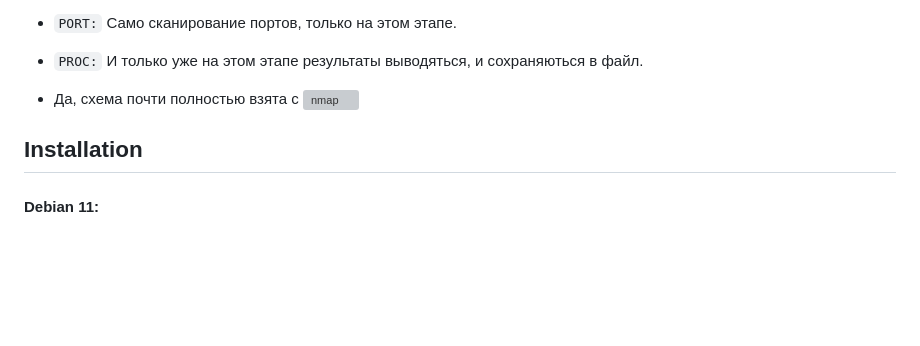
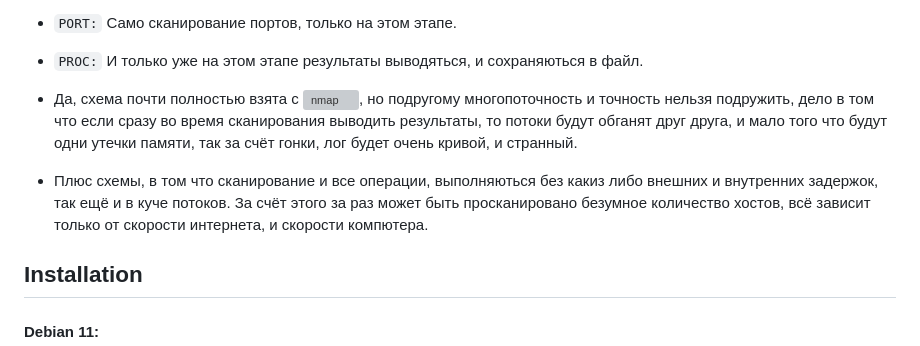
Before and after one commit to oldteamhost/nesca4, a Markdown page: README.md, the part around the change. Rendered like a GitHub page; blank space fills up the shorter version; grey boxes are pictures that could not be loaded.

```diff
--- a/README.md
+++ b/README.md
@@ -25,7 +25,14 @@
 - `PORT:` Само сканирование портов, только на этом этапе.
 - `PROC:` И только уже на этом этапе результаты выводяться, и сохраняються в файл.
 
-- Да, схема почти полностью взята с ![nmap](https://nmap.org/download.html)
+- Да, схема почти полностью взята с ![nmap](https://nmap.org/download.html), но подругому многопоточность и точность нельзя подружить,
+дело в том что если сразу во время сканирования выводить результаты, то потоки будут обганят друг друга, и мало того что будут одни утечки памяти,
+так за счёт гонки, лог будет очень кривой, и странный.
+
+- Плюс схемы, в том что сканирование и все операции, выполняються без какиз либо внешних и внутренних задержок, так ещё и в куче потоков. За счёт этого
+за раз может быть просканировано безумное количество хостов, всё зависит только от скорости интернета, и скорости компютера.
+
+
 
 
 ## Installation
```
